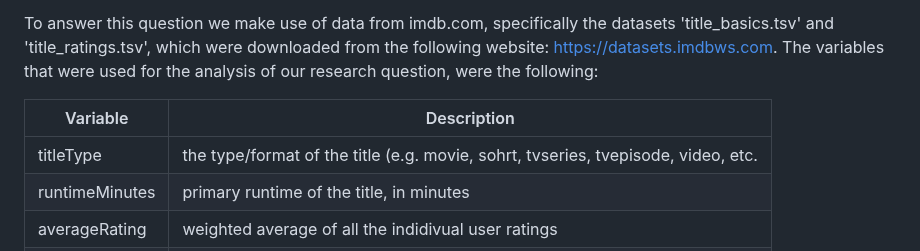
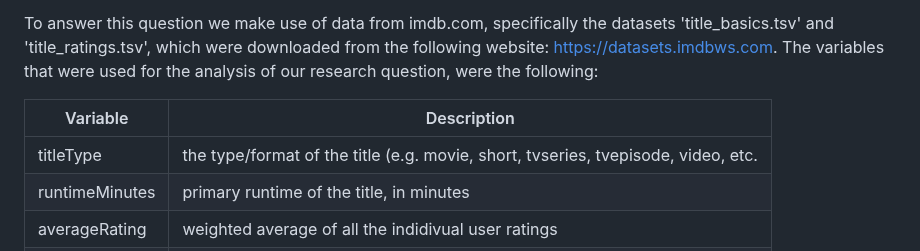
Before and after one commit to course-dprep/movie-runtimes-on-average-rating_IMDB, a Markdown page: README.md, the part around the change. Rendered like a GitHub page.

```diff
--- a/README.md
+++ b/README.md
@@ -16,7 +16,7 @@ The variables that were used for the analysis of our research question, were the
 
 | Variable       | Description |
 |------------|-----|
-| titleType | the type/format of the title (e.g. movie, sohrt, tvseries, tvepisode, video, etc.  |
+| titleType | the type/format of the title (e.g. movie, short, tvseries, tvepisode, video, etc.  |
 | runtimeMinutes | primary runtime of the title, in minutes |
 | averageRating | weighted average of all the indidivual user ratings |
 | numVotes | Number of votes the title has received |
```
